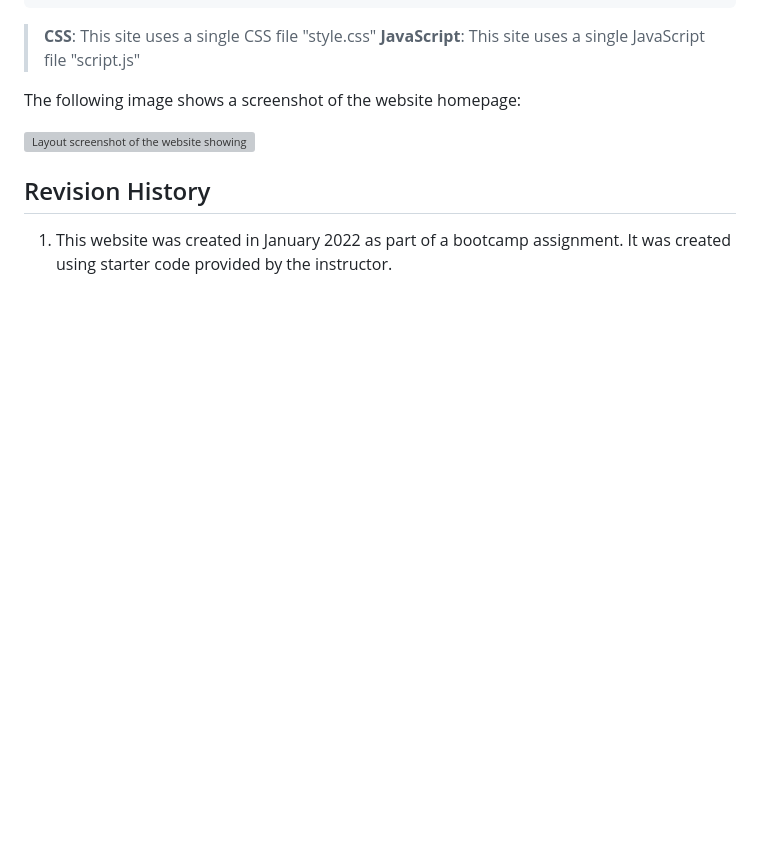
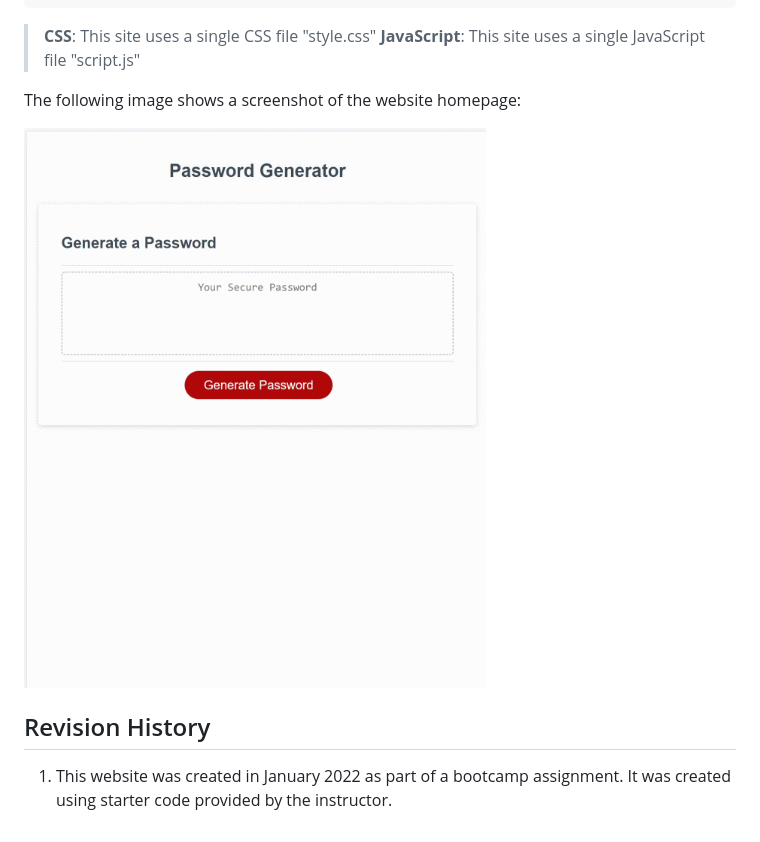
Before and after one commit to GittinIt6/DU-HW3-Password-Generator, a Markdown page: README.md, the part around the change. Rendered like a GitHub page; pictures changed too: git-images/screenshot.png (added); blank space fills up the shorter version; grey boxes are pictures that could not be loaded.

Commit message:
readme image change to png

```diff
--- a/README.md
+++ b/README.md
@@ -43,7 +43,7 @@ Root Directory
 
 The following image shows a screenshot of the website homepage:
 
-![Layout screenshot of the website showing sections](./git-images/screenshot.jpg)
+![Layout screenshot of the website showing sections](./git-images/screenshot.png)
 
 ## Revision History
 
```
Also changed, not shown: git-images/screenshot.JPG (deleted).
